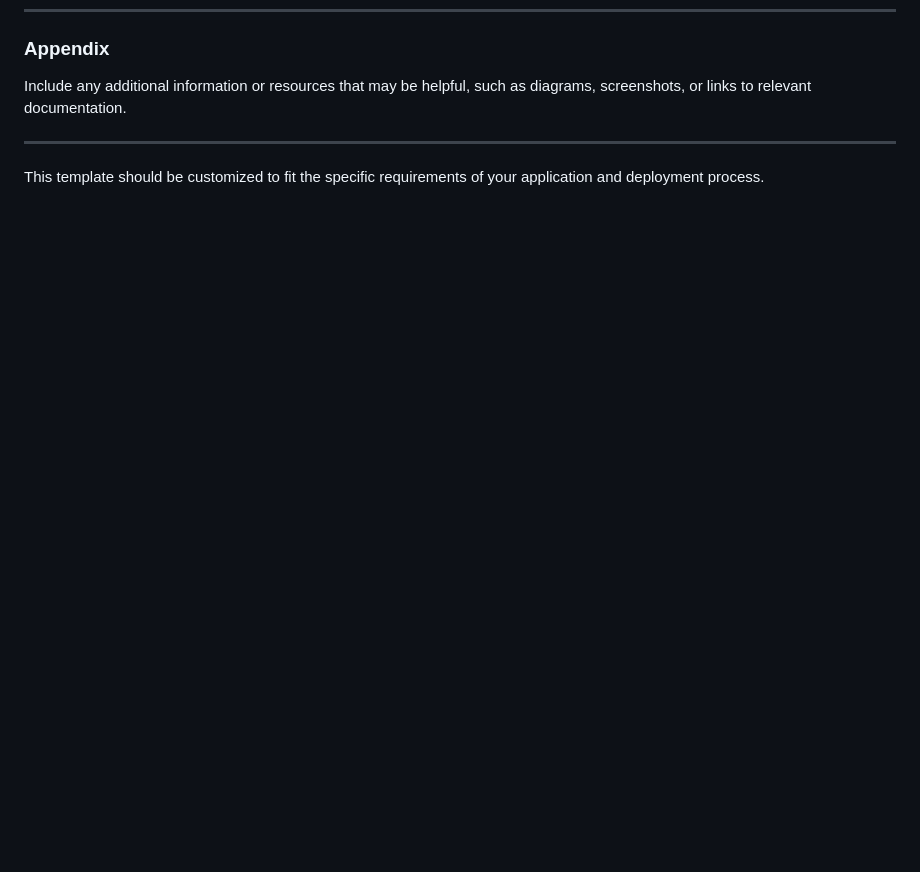
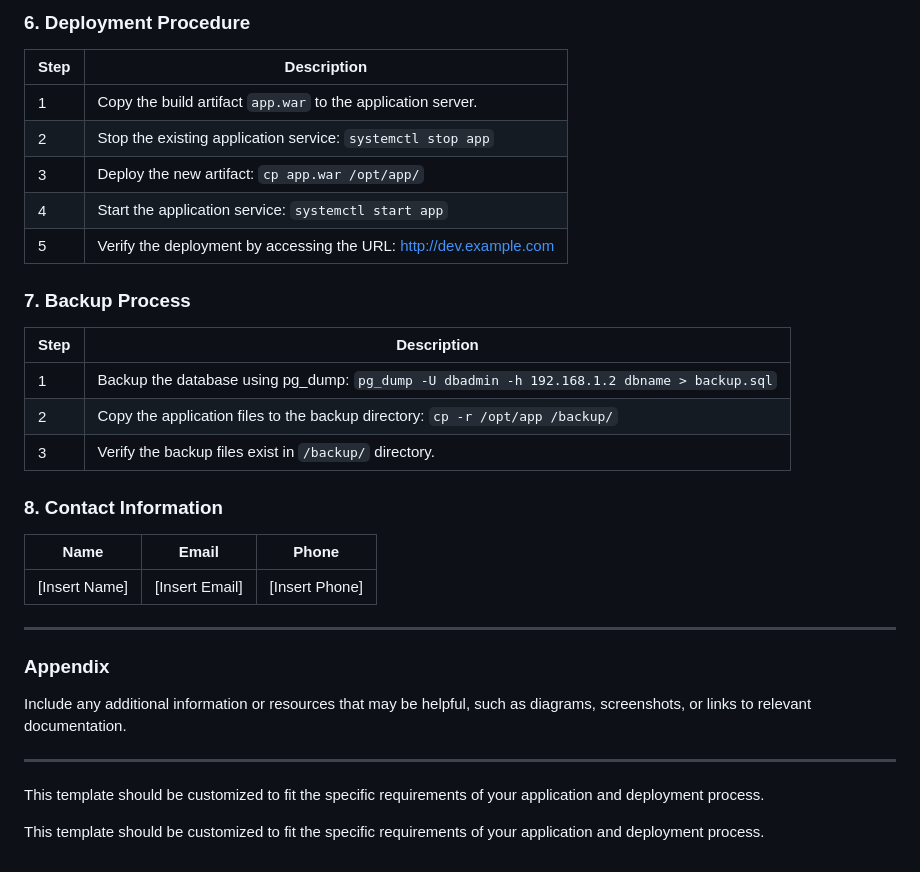
Before and after one commit to DegalaS/DevopsPractice, a Markdown page: README.md, the part around one of its changes. GitHub-like rendering; blank space fills up the shorter version.

```diff
--- a/README.md
+++ b/README.md
@@ -236,3 +295,28 @@ Provide contact details for support and further assistance.
+### 6. Deployment Procedure
+
+| Step | Description                                                                 |
+|------|-----------------------------------------------------------------------------|
+| 1    | Copy the build artifact `app.war` to the application server.                |
+| 2    | Stop the existing application service: `systemctl stop app`                 |
+| 3    | Deploy the new artifact: `cp app.war /opt/app/`                             |
+| 4    | Start the application service: `systemctl start app`                        |
+| 5    | Verify the deployment by accessing the URL: http://dev.example.com          |
+
+### 7. Backup Process
+
+| Step | Description                                                                 |
+|------|-----------------------------------------------------------------------------|
+| 1    | Backup the database using pg_dump: `pg_dump -U dbadmin -h 192.168.1.2 dbname > backup.sql` |
+| 2    | Copy the application files to the backup directory: `cp -r /opt/app /backup/` |
+| 3    | Verify the backup files exist in `/backup/` directory.                      |
+
+### 8. Contact Information
+
+| Name               | Email              | Phone              |
+|--------------------|--------------------|--------------------|
+| [Insert Name]      | [Insert Email]     | [Insert Phone]     |
+
+---
 
 ### Appendix
 
@@ -241,3 +325,6 @@ Include any additional information or resources that may be helpful, such as dia
 ---
 
 This template should be customized to fit the specific requirements of your application and deployment process.
+
+
+This template should be customized to fit the specific requirements of your application and deployment process.
```
Also changed, not shown: other parts of README.md (+59 -0 lines).
